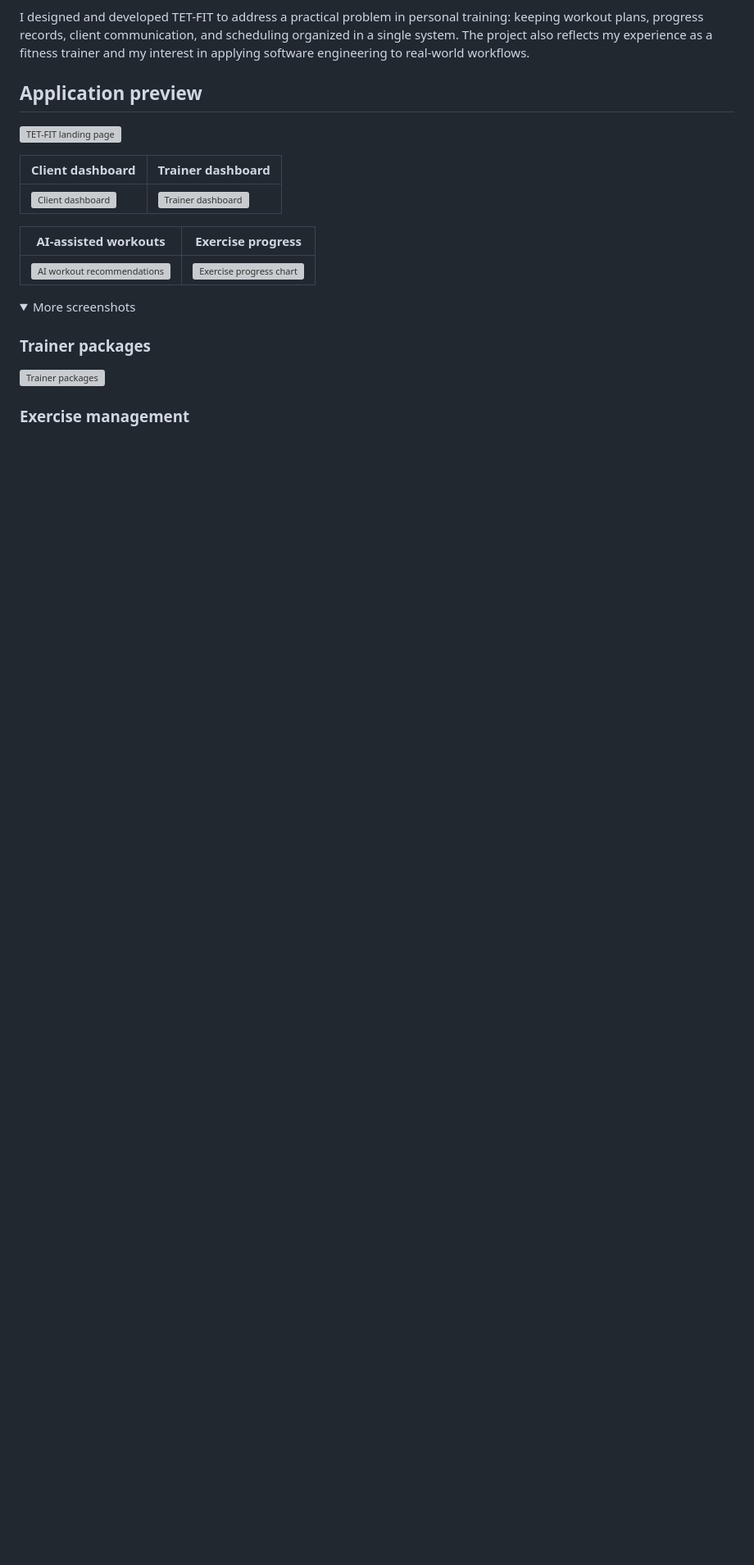
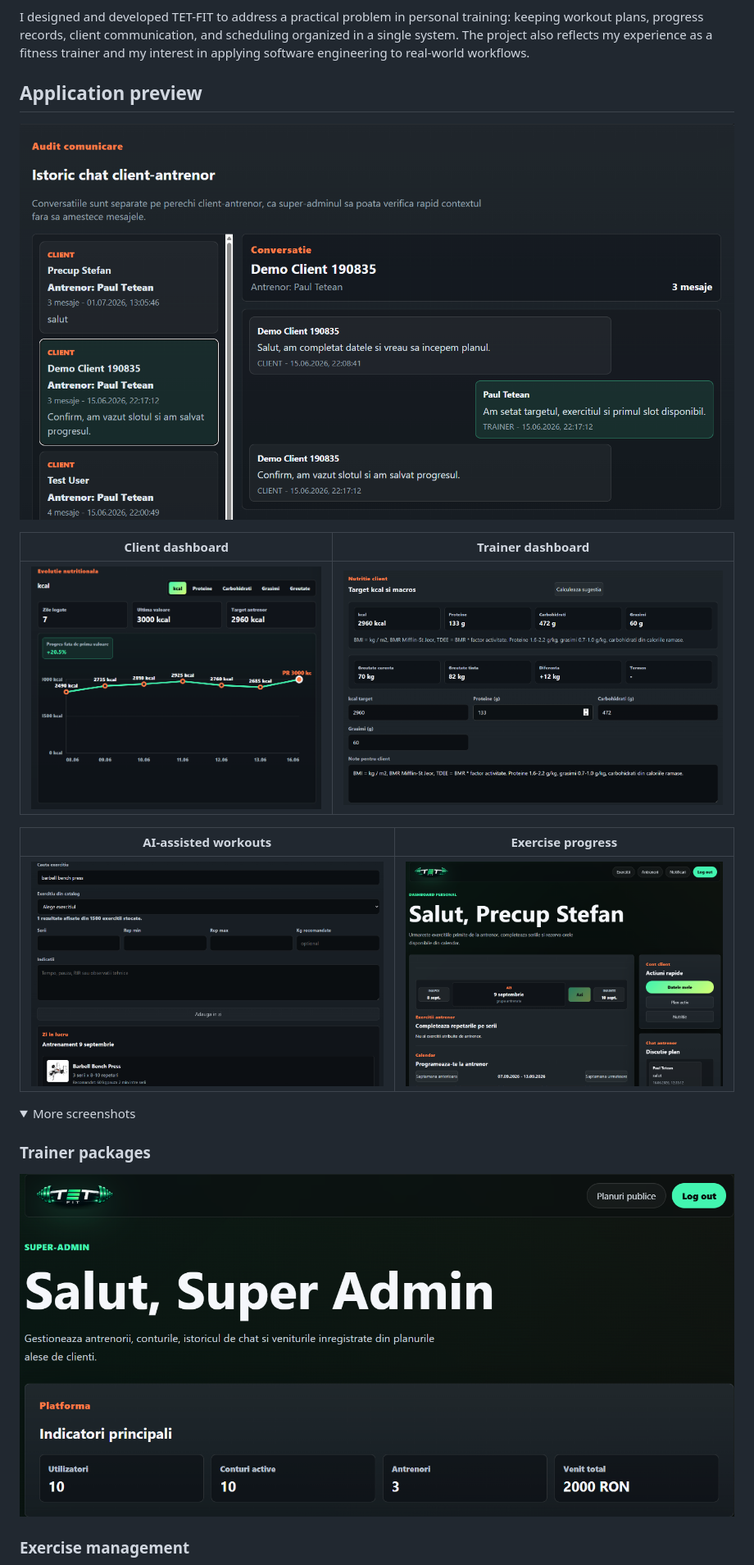
Before and after one commit to Paultetean/Portofoliu-CV, a Markdown page: README.md, the part around one of its changes. Shown at 82% size. Drawn GitHub-style; folded sections open; blank space fills up the shorter version; grey boxes are pictures that could not be loaded.

Commit message:
Fix image paths in README.md
Updated image paths in README.md to remove 'screenshots/' prefix.

```diff
--- a/README.md
+++ b/README.md
@@ -10,20 +10,20 @@ I designed and developed TET-FIT to address a practical problem in personal trai
 
 ## Application preview
 
-![TET-FIT landing page](screenshots/landing-page.png)
+![TET-FIT landing page](landing-page.png)
 
 | Client dashboard | Trainer dashboard |
 | --- | --- |
-| ![Client dashboard](screenshots/client-dashboard.png) | ![Trainer dashboard](screenshots/trainer-dashboard.png) |
+| ![Client dashboard](client-dashboard.png) | ![Trainer dashboard](trainer-dashboard.png) |
 
 | AI-assisted workouts | Exercise progress |
 | --- | --- |
-| ![AI workout recommendations](screenshots/ai-workout.png) | ![Exercise progress chart](screenshots/exercise-progress.png) |
+| ![AI workout recommendations](ai-workout.png) | ![Exercise progress chart](exercise-progress.png) |
 
 <details>
 <summary>More screenshots</summary>
 
 ### Trainer packages
-![Trainer packages](screenshots/trainer-plans.png)
+![Trainer packages](trainer-plans.png)
 
 ### Exercise management
```
Also changed, not shown: other parts of README.md (+4 -4 lines).
